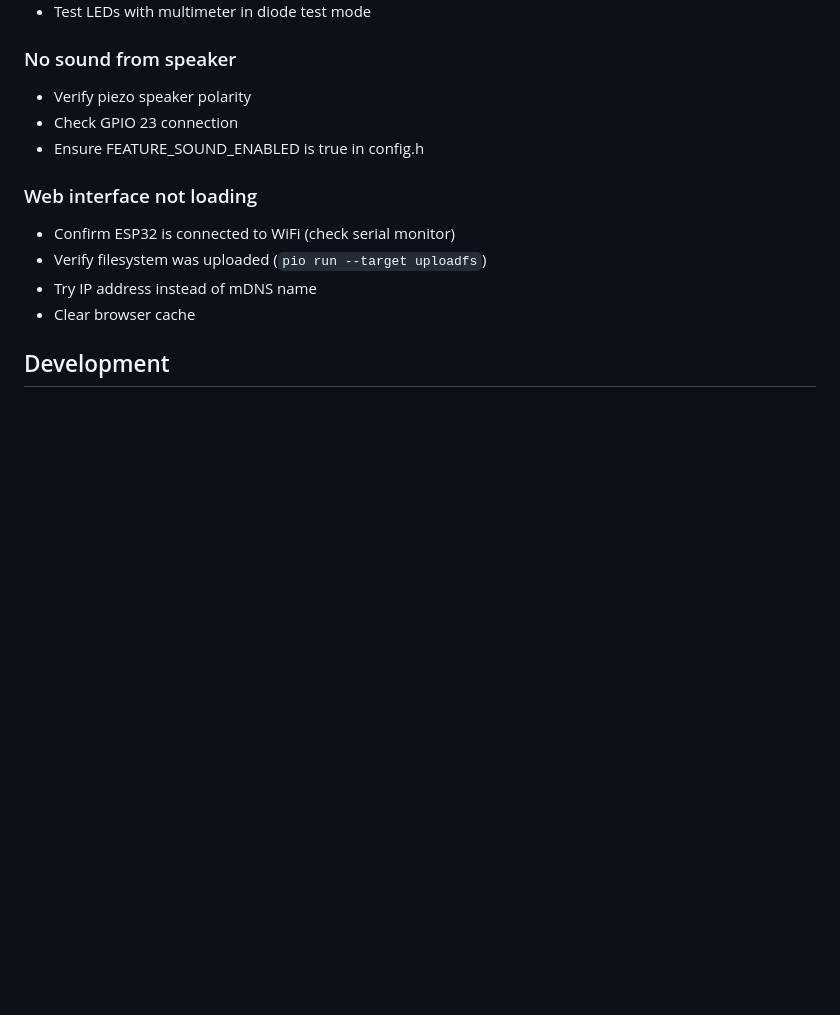
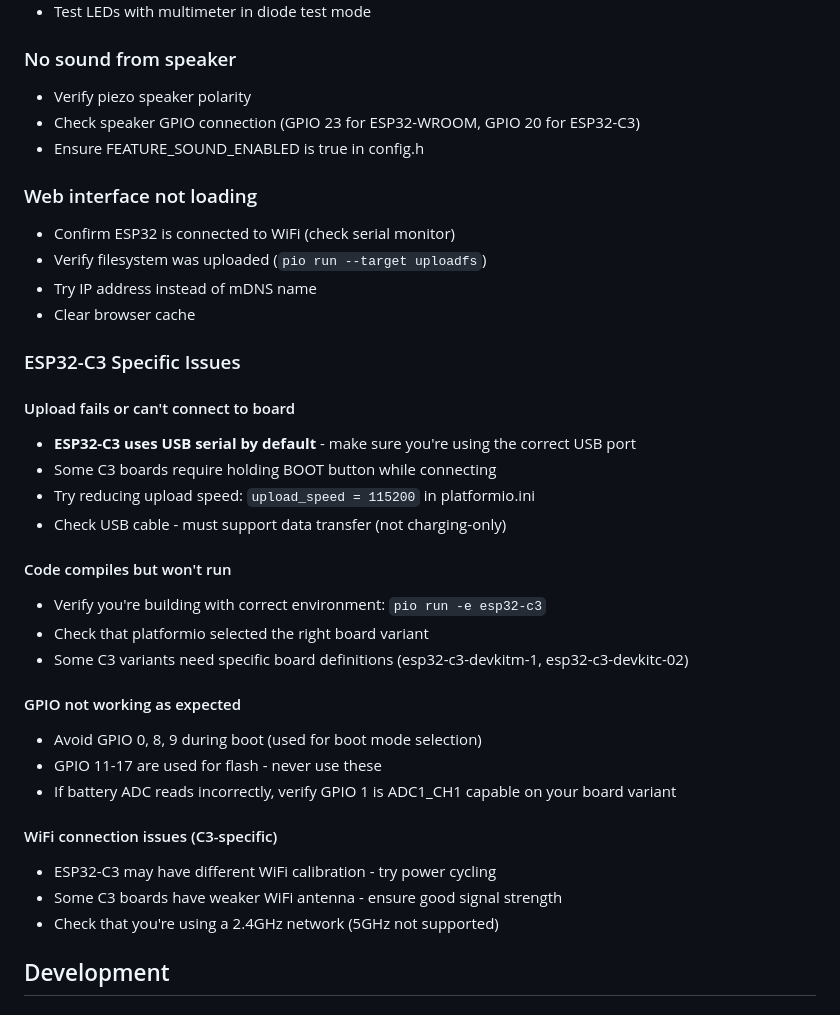
Before and after one commit to ggilestro/smartsimon, a Markdown page: README.md, the part around one of its changes. Drawn GitHub-style; blank space fills up the shorter version.

```diff
--- a/README.md
+++ b/README.md
@@ -345,7 +422,7 @@ The ESP32 uses aggressive power management to extend battery life:
 
 ### No sound from speaker
 - Verify piezo speaker polarity
-- Check GPIO 23 connection
+- Check speaker GPIO connection (GPIO 23 for ESP32-WROOM, GPIO 20 for ESP32-C3)
 - Ensure FEATURE_SOUND_ENABLED is true in config.h
 
 ### Web interface not loading
@@ -353,6 +430,29 @@ The ESP32 uses aggressive power management to extend battery life:
 - Verify filesystem was uploaded (`pio run --target uploadfs`)
 - Try IP address instead of mDNS name
 - Clear browser cache
+
+### ESP32-C3 Specific Issues
+
+#### Upload fails or can't connect to board
+- **ESP32-C3 uses USB serial by default** - make sure you're using the correct USB port
+- Some C3 boards require holding BOOT button while connecting
+- Try reducing upload speed: `upload_speed = 115200` in platformio.ini
+- Check USB cable - must support data transfer (not charging-only)
+
+#### Code compiles but won't run
+- Verify you're building with correct environment: `pio run -e esp32-c3`
+- Check that platformio selected the right board variant
+- Some C3 variants need specific board definitions (esp32-c3-devkitm-1, esp32-c3-devkitc-02)
+
+#### GPIO not working as expected
+- Avoid GPIO 0, 8, 9 during boot (used for boot mode selection)
+- GPIO 11-17 are used for flash - never use these
+- If battery ADC reads incorrectly, verify GPIO 1 is ADC1_CH1 capable on your board variant
+
+#### WiFi connection issues (C3-specific)
+- ESP32-C3 may have different WiFi calibration - try power cycling
+- Some C3 boards have weaker WiFi antenna - ensure good signal strength
+- Check that you're using a 2.4GHz network (5GHz not supported)
 
 ## Development
 
```
Also changed, not shown: other parts of README.md (+77 -0 lines).
